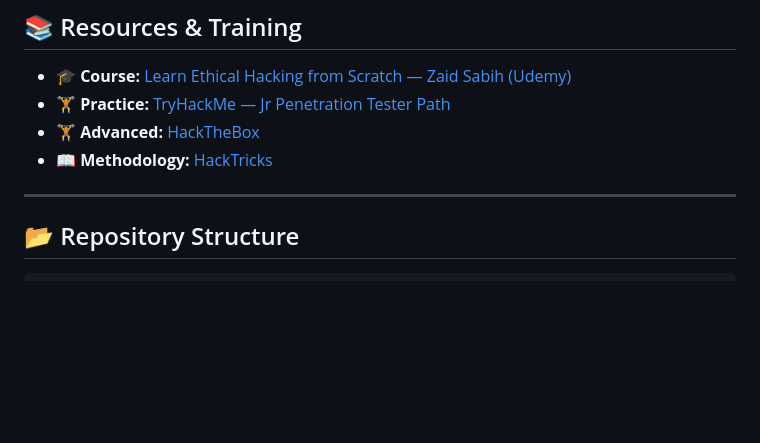
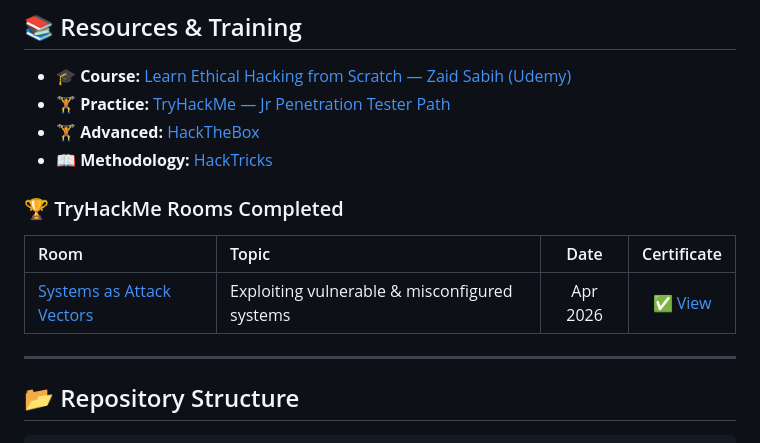
Before and after one commit to SherSinghRathod/Sher-Singh-Rathod, a Markdown page: README.md, the part around one of its changes. GitHub-like rendering; blank space fills up the shorter version.

Commit message:
feat: record TryHackMe Systems as Attack Vectors room completion (Apr 2026)

```diff
--- a/README.md
+++ b/README.md
@@ -116,6 +117,12 @@ Real-world hacking involves as much debugging as executing attacks. These are ge
 - 🏋️ **Advanced:** [HackTheBox](https://www.hackthebox.com/)
 - 📖 **Methodology:** [HackTricks](https://book.hacktricks.xyz/)
 
+### 🏆 TryHackMe Rooms Completed
+
+| Room | Topic | Date | Certificate |
+|:---|:---|:---:|:---:|
+| [Systems as Attack Vectors](https://tryhackme.com/room/systemsattackvectors) | Exploiting vulnerable & misconfigured systems | Apr 2026 | ✅ [View](https://tryhackme.com/room/systemsattackvectors/congratulations?step=records) |
+
 ---
 
 ## 📂 Repository Structure
```
Also changed, not shown: other parts of README.md (+1 -0 lines).
